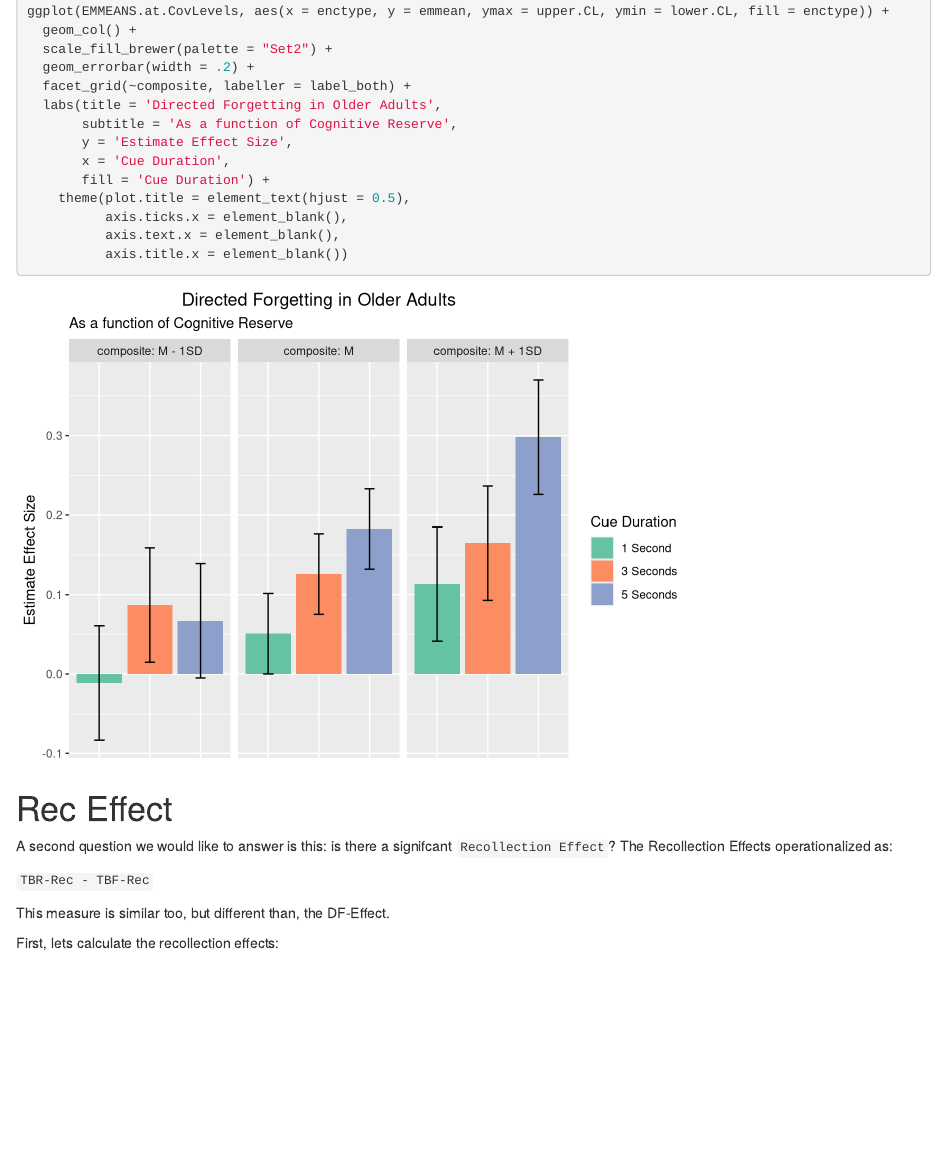
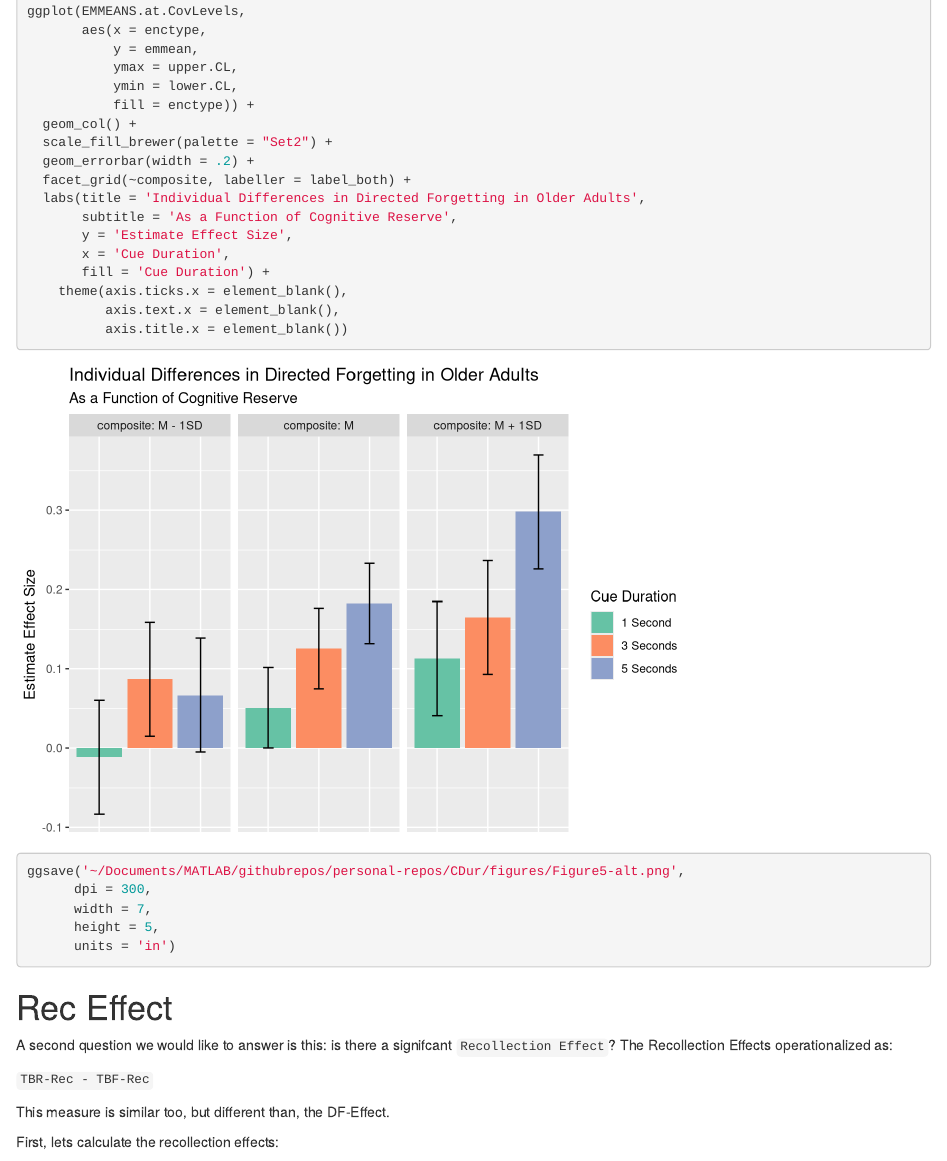
Before and after one commit to kakurk/CDur, an R Markdown document (notebook.Rmd): the page in a window 1100 px wide, from 11900 px down. Rendered offline with R 4.5, knitr and Pandoc, with nearby package versions; some code elsewhere in the file could not run offline.

Commit message:
Edited new alt Fig 5

````diff
--- a/notebook.Rmd
+++ b/notebook.Rmd
@@ -457,22 +457,33 @@ emmeans(ANCOVA, ~ enctype | composite,
   as.data.frame() %>%
   mutate_at('composite', factor, labels = c('M - 1SD', 'M', 'M + 1SD')) -> EMMEANS.at.CovLevels
 
-ggplot(EMMEANS.at.CovLevels, aes(x = enctype, y = emmean, ymax = upper.CL, ymin = lower.CL, fill = enctype)) +
+ggplot(EMMEANS.at.CovLevels,
+       aes(x = enctype,
+           y = emmean,
+           ymax = upper.CL,
+           ymin = lower.CL,
+           fill = enctype)) +
   geom_col() +
   scale_fill_brewer(palette = "Set2") +
   geom_errorbar(width = .2) +
   facet_grid(~composite, labeller = label_both) +
-  labs(title = 'Directed Forgetting in Older Adults',
-       subtitle = 'As a function of Cognitive Reserve',
+  labs(title = 'Individual Differences in Directed Forgetting in Older Adults',
+       subtitle = 'As a Function of Cognitive Reserve',
        y = 'Estimate Effect Size',
        x = 'Cue Duration',
        fill = 'Cue Duration') +
-    theme(plot.title = element_text(hjust = 0.5),
-          axis.ticks.x = element_blank(),
+    theme(axis.ticks.x = element_blank(),
           axis.text.x = element_blank(),
           axis.title.x = element_blank())
 ```
 
+```{r}
+ggsave('~/Documents/MATLAB/githubrepos/personal-repos/CDur/figures/Figure5-alt.png',
+      dpi = 300,
+      width = 7,
+      height = 5,
+      units = 'in')
+```
 
 # Rec Effect
 
````
Also changed, not shown: figures/Figure5-alt.png (added).
